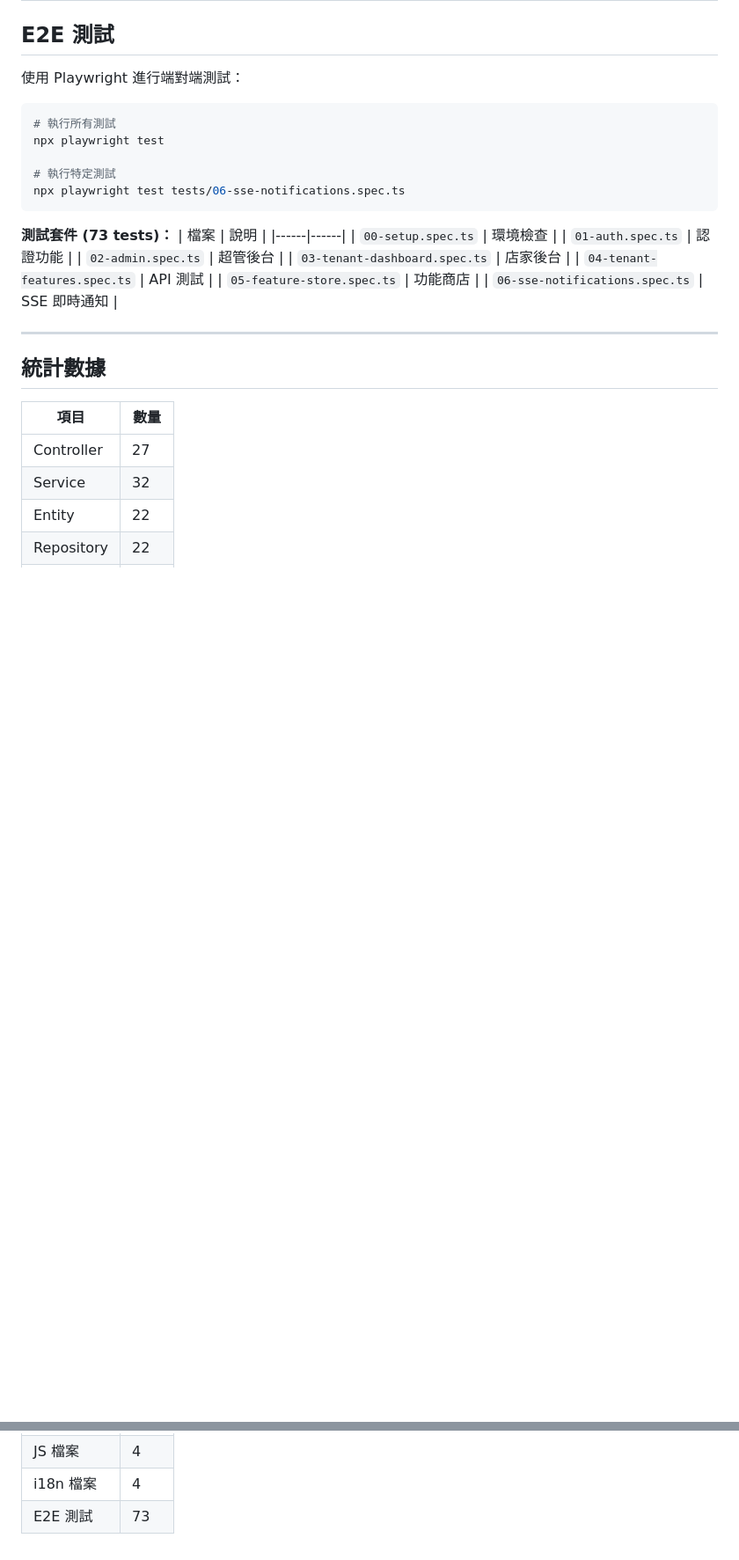
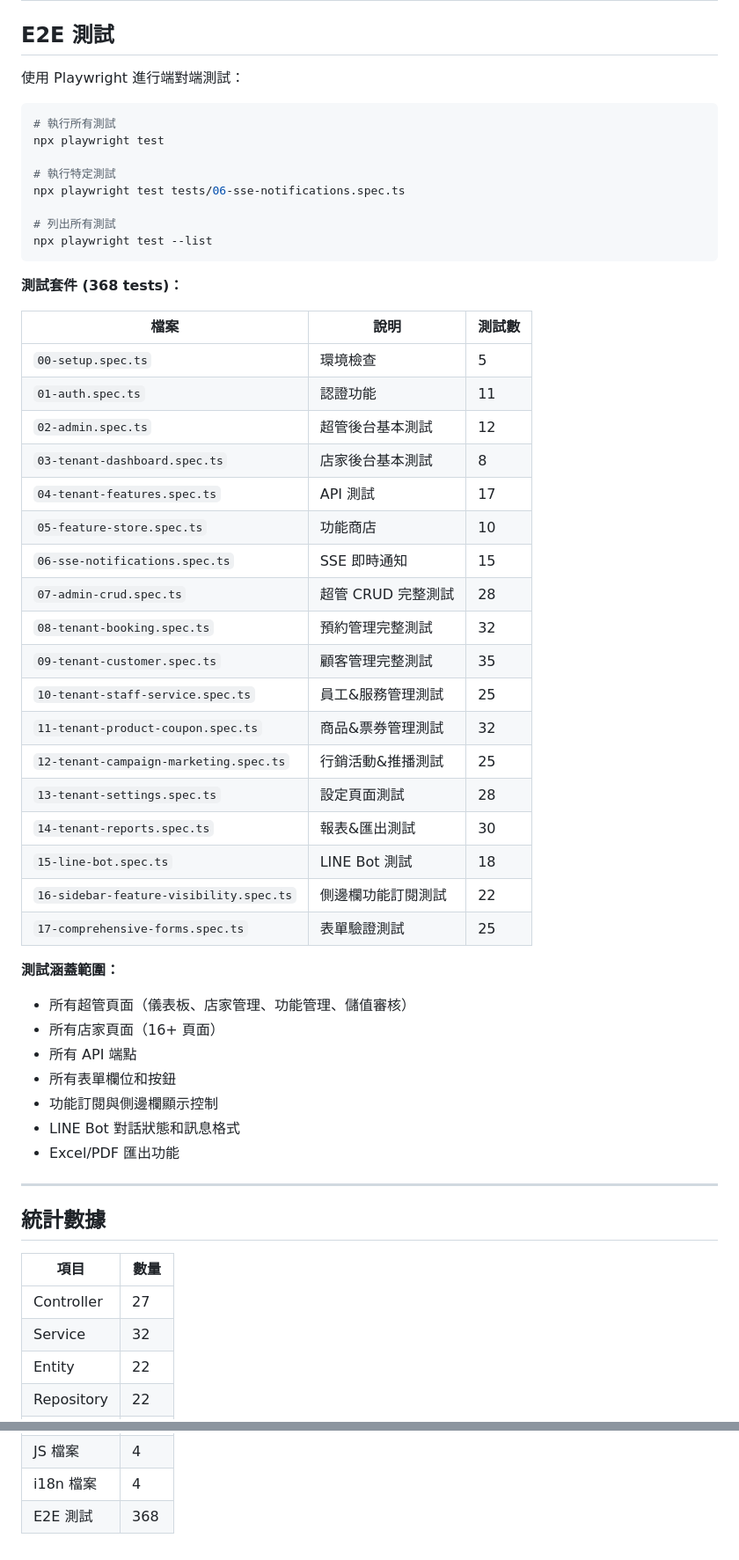
Before and after one commit to MichaelKao/booking-platform, a Markdown page: CLAUDE.md, 2 parts joined by grey strips. Shown at 88% size. Drawn GitHub-style; blank space fills up the shorter version.

Commit message:
Update CLAUDE.md with comprehensive test documentation
- Updated E2E test count from 73 to 368 tests
- Added all 18 test files with descriptions
- Added test coverage summary
- Updated statistics section

Co-Authored-By: Claude Opus 4.5 <noreply@anthropic.com>

````diff
--- a/CLAUDE.md
+++ b/CLAUDE.md
@@ -490,18 +490,43 @@ npx playwright test
 
 # 執行特定測試
 npx playwright test tests/06-sse-notifications.spec.ts
+
+# 列出所有測試
+npx playwright test --list
 ```
 
-**測試套件 (73 tests)：**
-| 檔案 | 說明 |
-|------|------|
-| `00-setup.spec.ts` | 環境檢查 |
-| `01-auth.spec.ts` | 認證功能 |
-| `02-admin.spec.ts` | 超管後台 |
-| `03-tenant-dashboard.spec.ts` | 店家後台 |
-| `04-tenant-features.spec.ts` | API 測試 |
-| `05-feature-store.spec.ts` | 功能商店 |
-| `06-sse-notifications.spec.ts` | SSE 即時通知 |
+**測試套件 (368 tests)：**
+
+| 檔案 | 說明 | 測試數 |
+|------|------|--------|
+| `00-setup.spec.ts` | 環境檢查 | 5 |
+| `01-auth.spec.ts` | 認證功能 | 11 |
+| `02-admin.spec.ts` | 超管後台基本測試 | 12 |
+| `03-tenant-dashboard.spec.ts` | 店家後台基本測試 | 8 |
+| `04-tenant-features.spec.ts` | API 測試 | 17 |
+| `05-feature-store.spec.ts` | 功能商店 | 10 |
+| `06-sse-notifications.spec.ts` | SSE 即時通知 | 15 |
+| `07-admin-crud.spec.ts` | 超管 CRUD 完整測試 | 28 |
+| `08-tenant-booking.spec.ts` | 預約管理完整測試 | 32 |
+| `09-tenant-customer.spec.ts` | 顧客管理完整測試 | 35 |
+| `10-tenant-staff-service.spec.ts` | 員工&服務管理測試 | 25 |
+| `11-tenant-product-coupon.spec.ts` | 商品&票券管理測試 | 32 |
+| `12-tenant-campaign-marketing.spec.ts` | 行銷活動&推播測試 | 25 |
+| `13-tenant-settings.spec.ts` | 設定頁面測試 | 28 |
+| `14-tenant-reports.spec.ts` | 報表&匯出測試 | 30 |
+| `15-line-bot.spec.ts` | LINE Bot 測試 | 18 |
+| `16-sidebar-feature-visibility.spec.ts` | 側邊欄功能訂閱測試 | 22 |
+| `17-comprehensive-forms.spec.ts` | 表單驗證測試 | 25 |
+
+**測試涵蓋範圍：**
+
+- 所有超管頁面（儀表板、店家管理、功能管理、儲值審核）
+- 所有店家頁面（16+ 頁面）
+- 所有 API 端點
+- 所有表單欄位和按鈕
+- 功能訂閱與側邊欄顯示控制
+- LINE Bot 對話狀態和訊息格式
+- Excel/PDF 匯出功能
 
 ---
 
@@ -520,4 +545,4 @@ npx playwright test tests/06-sse-notifications.spec.ts
 | CSS 檔案 | 3 |
 | JS 檔案 | 4 |
 | i18n 檔案 | 4 |
-| E2E 測試 | 73 |
+| E2E 測試 | 368 |
````
